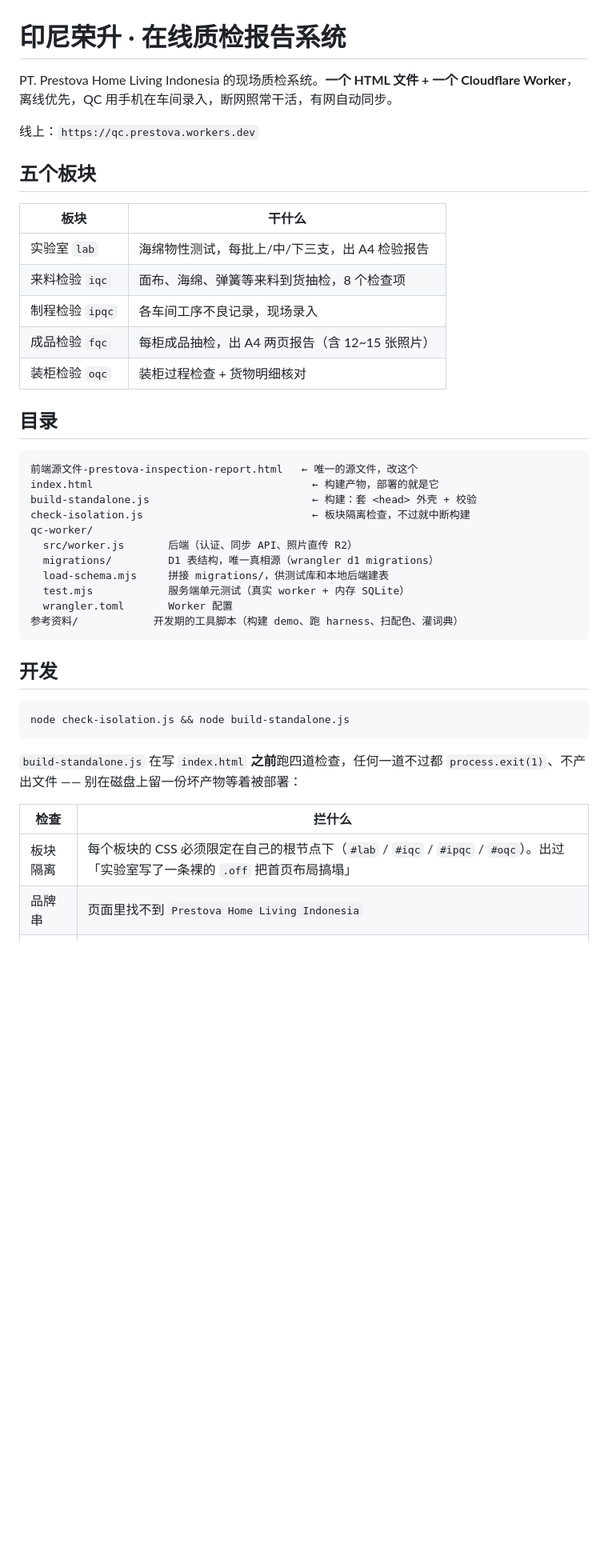
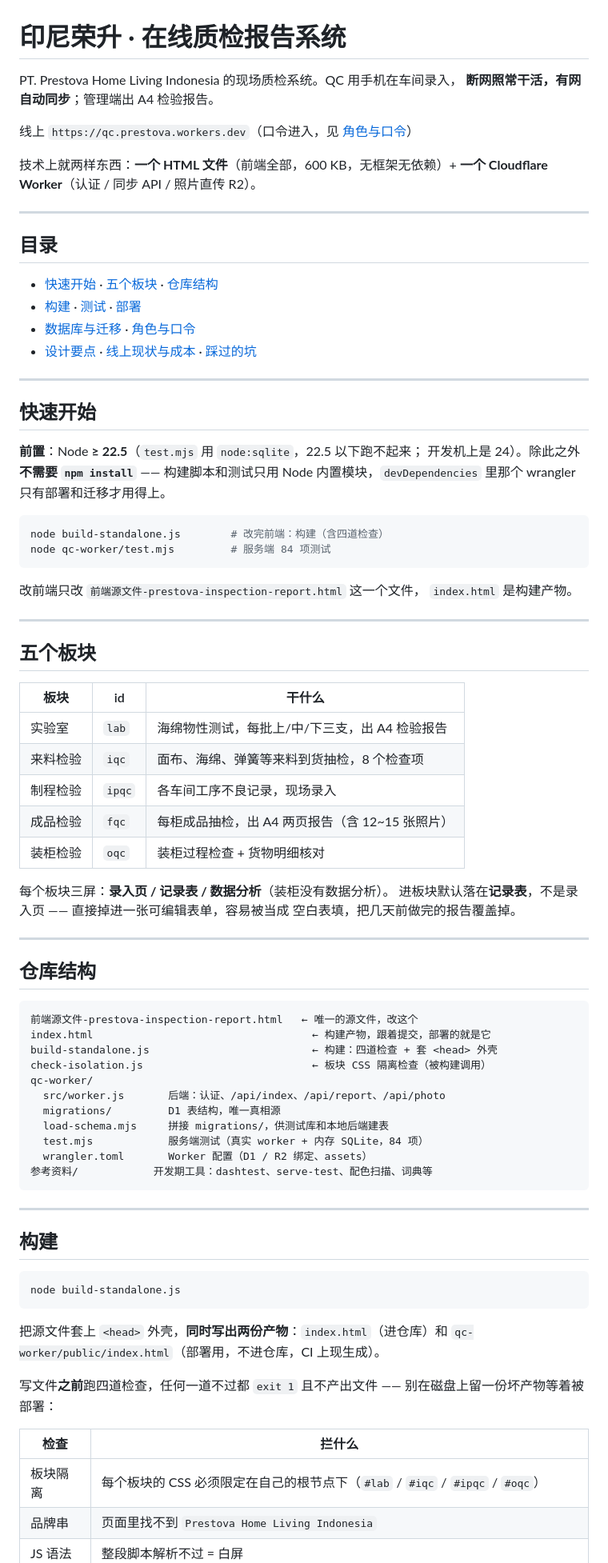
Before and after one commit to mnw01/prestova-qc, a Markdown page: README.md, the part around one of its changes. Shown at 80% size. GitHub-like rendering; blank space fills up the shorter version.

````diff
--- a/README.md
+++ b/README.md
@@ -1,47 +1,88 @@
 # 印尼荣升 · 在线质检报告系统
 
-PT. Prestova Home Living Indonesia 的现场质检系统。**一个 HTML 文件 + 一个
-Cloudflare Worker**，离线优先，QC 用手机在车间录入，断网照常干活，有网自动同步。
+PT. Prestova Home Living Indonesia 的现场质检系统。QC 用手机在车间录入，
+**断网照常干活，有网自动同步**；管理端出 A4 检验报告。
 
-线上：`https://qc.prestova.workers.dev`
+线上 `https://qc.prestova.workers.dev`（口令进入，见 [角色与口令](#角色与口令)）
+
+技术上就两样东西：**一个 HTML 文件**（前端全部，600 KB，无框架无依赖）+
+**一个 Cloudflare Worker**（认证 / 同步 API / 照片直传 R2）。
+
+---
+
+## 目录
+
+- [快速开始](#快速开始) · [五个板块](#五个板块) · [仓库结构](#仓库结构)
+- [构建](#构建) · [测试](#测试) · [部署](#部署)
+- [数据库与迁移](#数据库与迁移) · [角色与口令](#角色与口令)
+- [设计要点](#设计要点) · [线上现状与成本](#线上现状与成本) · [踩过的坑](#踩过的坑)
+
+---
+
+## 快速开始
+
+**前置**：Node **≥ 22.5**（`test.mjs` 用 `node:sqlite`，22.5 以下跑不起来；
+开发机上是 24）。除此之外**不需要 `npm install`** —— 构建脚本和测试只用 Node
+内置模块，`devDependencies` 里那个 wrangler 只有部署和迁移才用得上。
+
+```bash
+node build-standalone.js        # 改完前端：构建（含四道检查）
+node qc-worker/test.mjs         # 服务端 84 项测试
+```
+
+改前端只改 `前端源文件-prestova-inspection-report.html` 这一个文件，
+`index.html` 是构建产物。
+
+---
 
 ## 五个板块
 
-| 板块 | 干什么 |
-|---|---|
-| 实验室 `lab` | 海绵物性测试，每批上/中/下三支，出 A4 检验报告 |
-| 来料检验 `iqc` | 面布、海绵、弹簧等来料到货抽检，8 个检查项 |
-| 制程检验 `ipqc` | 各车间工序不良记录，现场录入 |
-| 成品检验 `fqc` | 每柜成品抽检，出 A4 两页报告（含 12~15 张照片） |
-| 装柜检验 `oqc` | 装柜过程检查 + 货物明细核对 |
+| 板块 | id | 干什么 |
+|---|---|---|
+| 实验室 | `lab` | 海绵物性测试，每批上/中/下三支，出 A4 检验报告 |
+| 来料检验 | `iqc` | 面布、海绵、弹簧等来料到货抽检，8 个检查项 |
+| 制程检验 | `ipqc` | 各车间工序不良记录，现场录入 |
+| 成品检验 | `fqc` | 每柜成品抽检，出 A4 两页报告（含 12~15 张照片） |
+| 装柜检验 | `oqc` | 装柜过程检查 + 货物明细核对 |
 
-## 目录
+每个板块三屏：**录入页 / 记录表 / 数据分析**（装柜没有数据分析）。
+进板块默认落在**记录表**，不是录入页 —— 直接掉进一张可编辑表单，容易被当成
+空白表填，把几天前做完的报告覆盖掉。
+
+---
+
+## 仓库结构
 
 ```
 前端源文件-prestova-inspection-report.html   ← 唯一的源文件，改这个
-index.html                                   ← 构建产物，部署的就是它
-build-standalone.js                          ← 构建：套 <head> 外壳 + 校验
-check-isolation.js                           ← 板块隔离检查，不过就中断构建
+index.html                                   ← 构建产物，跟着提交，部署的就是它
+build-standalone.js                          ← 构建：四道检查 + 套 <head> 外壳
+check-isolation.js                           ← 板块 CSS 隔离检查（被构建调用）
 qc-worker/
-  src/worker.js       后端（认证、同步 API、照片直传 R2）
-  migrations/         D1 表结构，唯一真相源（wrangler d1 migrations）
+  src/worker.js       后端：认证、/api/index、/api/report、/api/photo
+  migrations/         D1 表结构，唯一真相源
   load-schema.mjs     拼接 migrations/，供测试库和本地后端建表
-  test.mjs            服务端单元测试（真实 worker + 内存 SQLite）
-  wrangler.toml       Worker 配置
-参考资料/            开发期的工具脚本（构建 demo、跑 harness、扫配色、灌词典）
+  test.mjs            服务端测试（真实 worker + 内存 SQLite，84 项）
+  wrangler.toml       Worker 配置（D1 / R2 绑定、assets）
+参考资料/            开发期工具：dashtest、serve-test、配色扫描、词典等
 ```
 
-## 开发
+---
+
+## 构建
 
 ```bash
-node check-isolation.js && node build-standalone.js
+node build-standalone.js
 ```
 
-`build-standalone.js` 在写 `index.html` **之前**跑四道检查，任何一道不过都
-`process.exit(1)`、不产出文件 —— 别在磁盘上留一份坏产物等着被部署：
+把源文件套上 `<head>` 外壳，**同时写出两份产物**：`index.html`（进仓库）和
+`qc-worker/public/index.html`（部署用，不进仓库，CI 上现生成）。
+
+写文件**之前**跑四道检查，任何一道不过都 `exit 1` 且不产出文件 ——
+别在磁盘上留一份坏产物等着被部署：
 
 | 检查 | 拦什么 |
 |---|---|
-| 板块隔离 | 每个板块的 CSS 必须限定在自己的根节点下（`#lab` / `#iqc` / `#ipqc` / `#oqc`）。出过「实验室写了一条裸的 `.off` 把首页布局搞塌」 |
+| 板块隔离 | 每个板块的 CSS 必须限定在自己的根节点下（`#lab` / `#iqc` / `#ipqc` / `#oqc`） |
 | 品牌串 | 页面里找不到 `Prestova Home Living Indonesia` |
 | JS 语法 | 整段脚本解析不过 = 白屏 |
````
Also changed, not shown: other parts of README.md (+175 -73 lines).
